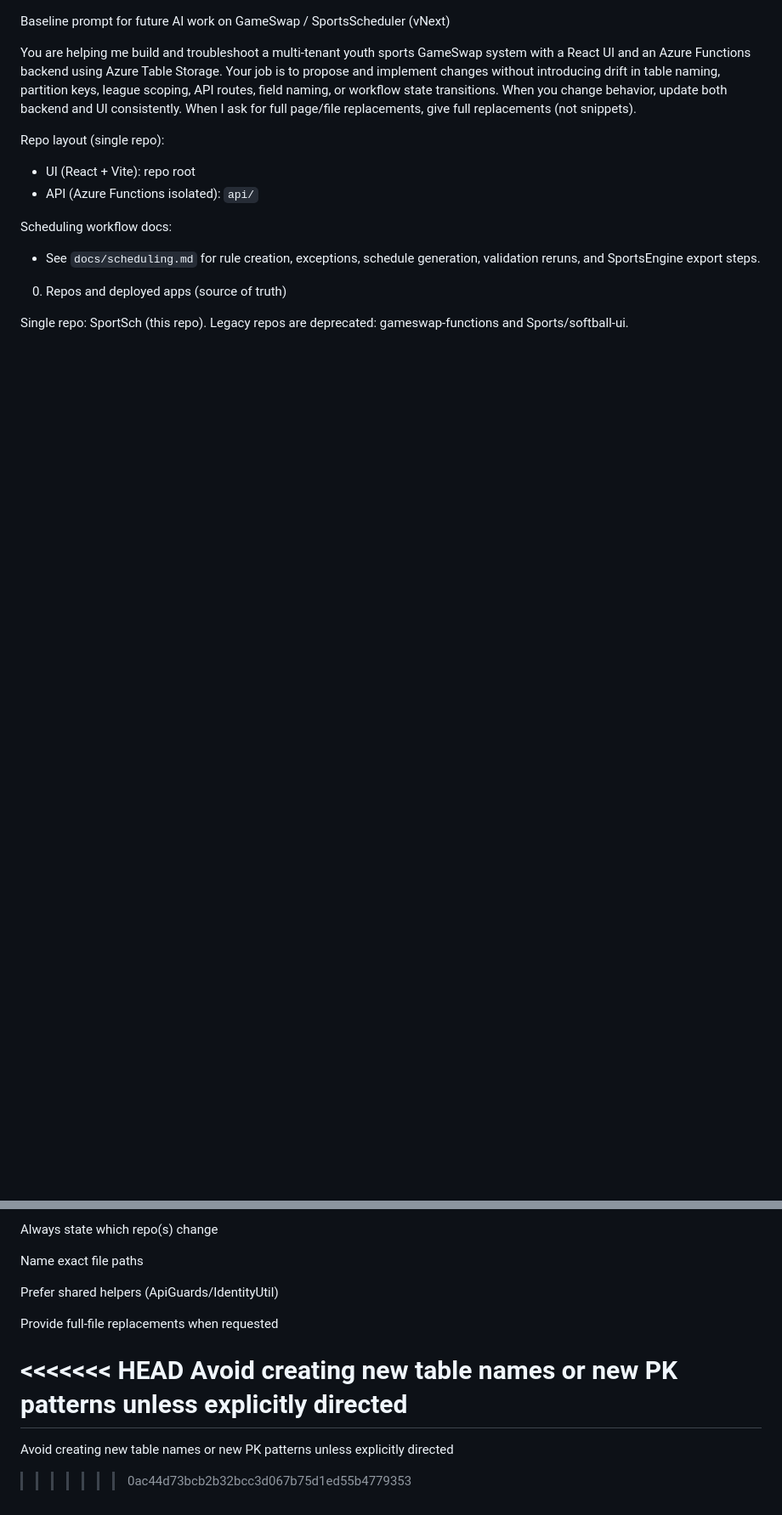
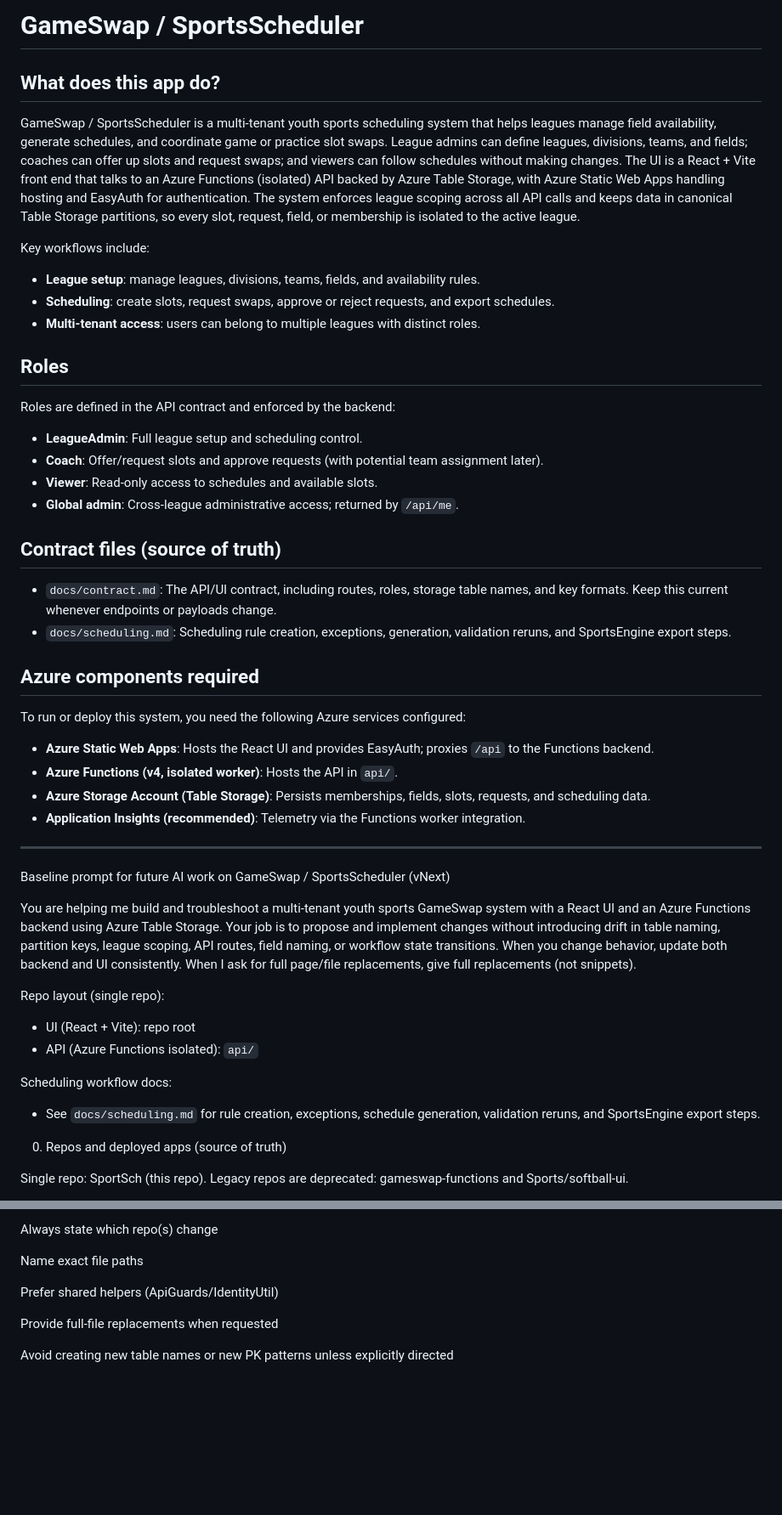
Before and after one commit to berginj/SportSch, a Markdown page: README.md, 2 parts joined by grey strips. Shown at 85% size. GitHub-like rendering; blank space fills up the shorter version.

Commit message:
Update README overview and Azure requirements

```diff
--- a/README.md
+++ b/README.md
@@ -1,3 +1,39 @@
+# GameSwap / SportsScheduler
+
+## What does this app do?
+GameSwap / SportsScheduler is a multi-tenant youth sports scheduling system that helps leagues manage field availability,
+generate schedules, and coordinate game or practice slot swaps. League admins can define leagues, divisions, teams, and fields;
+coaches can offer up slots and request swaps; and viewers can follow schedules without making changes. The UI is a React + Vite
+front end that talks to an Azure Functions (isolated) API backed by Azure Table Storage, with Azure Static Web Apps handling
+hosting and EasyAuth for authentication. The system enforces league scoping across all API calls and keeps data in canonical
+Table Storage partitions, so every slot, request, field, or membership is isolated to the active league.
+
+Key workflows include:
+- **League setup**: manage leagues, divisions, teams, fields, and availability rules.
+- **Scheduling**: create slots, request swaps, approve or reject requests, and export schedules.
+- **Multi-tenant access**: users can belong to multiple leagues with distinct roles.
+
+## Roles
+Roles are defined in the API contract and enforced by the backend:
+- **LeagueAdmin**: Full league setup and scheduling control.
+- **Coach**: Offer/request slots and approve requests (with potential team assignment later).
+- **Viewer**: Read-only access to schedules and available slots.
+- **Global admin**: Cross-league administrative access; returned by `/api/me`.
+
+## Contract files (source of truth)
+- `docs/contract.md`: The API/UI contract, including routes, roles, storage table names, and key formats. Keep this current
+  whenever endpoints or payloads change.
+- `docs/scheduling.md`: Scheduling rule creation, exceptions, generation, validation reruns, and SportsEngine export steps.
+
+## Azure components required
+To run or deploy this system, you need the following Azure services configured:
+- **Azure Static Web Apps**: Hosts the React UI and provides EasyAuth; proxies `/api` to the Functions backend.
+- **Azure Functions (v4, isolated worker)**: Hosts the API in `api/`.
+- **Azure Storage Account (Table Storage)**: Persists memberships, fields, slots, requests, and scheduling data.
+- **Application Insights (recommended)**: Telemetry via the Functions worker integration.
+
+---
+
 Baseline prompt for future AI work on GameSwap / SportsScheduler (vNext)
 
 You are helping me build and troubleshoot a multi-tenant youth sports GameSwap system with a React UI and an Azure Functions backend using Azure Table Storage. Your job is to propose and implement changes without introducing drift in table naming, partition keys, league scoping, API routes, field naming, or workflow state transitions. When you change behavior, update both backend and UI consistently. When I ask for full page/file replacements, give full replacements (not snippets).
@@ -277,8 +313,4 @@ Prefer shared helpers (ApiGuards/IdentityUtil)
 
 Provide full-file replacements when requested
 
-<<<<<<< HEAD
 Avoid creating new table names or new PK patterns unless explicitly directed
-=======
-Avoid creating new table names or new PK patterns unless explicitly directed
->>>>>>> 0ac44d73bcb2b32bcc3d067b75d1ed55b4779353
```
